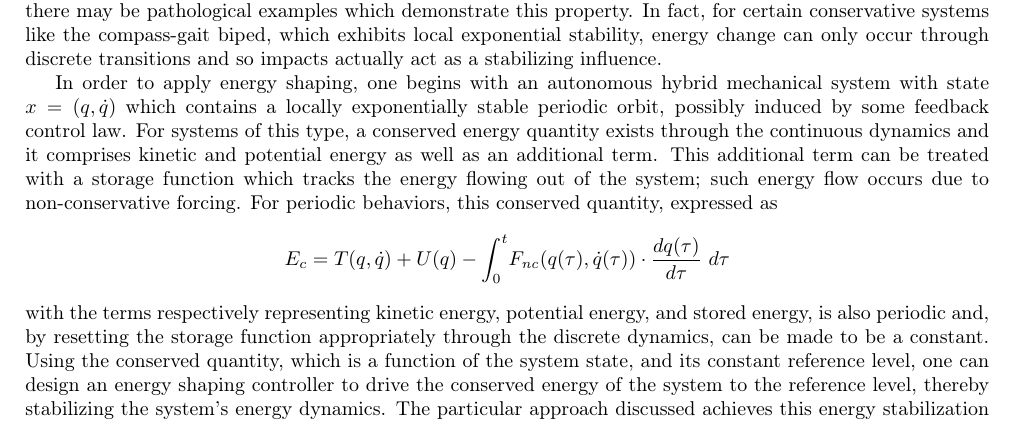
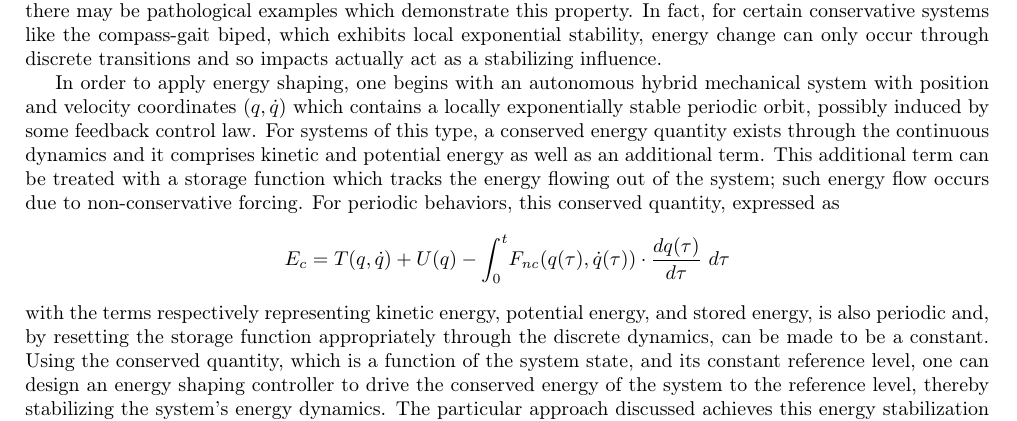
Before and after one commit to rsinnet/talk-gamm2015, a LaTeX document (gamm2015_sinnet_ames.tex): part of page 1 of 2, cut so that both start at the same text. Compiled offline with pdfLaTeX.

Commit message:
Removed references to state x.

```diff
--- a/gamm2015_sinnet_ames.tex
+++ b/gamm2015_sinnet_ames.tex
@@ -140,9 +140,9 @@ discrete transitions and so impacts actually act as a stabilizing influence.
 %the ideas presented by Lyapunov.
 %
 In order to apply energy shaping, one begins with an autonomous hybrid
-mechanical system with state $x = (q, {\dot q})$ which contains a locally
-exponentially stable periodic orbit, possibly induced by some feedback control
-law.
+mechanical system with position and velocity coordinates $(q, {\dot q})$ which
+contains a locally exponentially stable periodic orbit, possibly induced by some
+feedback control law.
 %
 For systems of this type, a conserved energy quantity exists through the
 continuous dynamics and it comprises kinetic and potential energy as well as an
```
